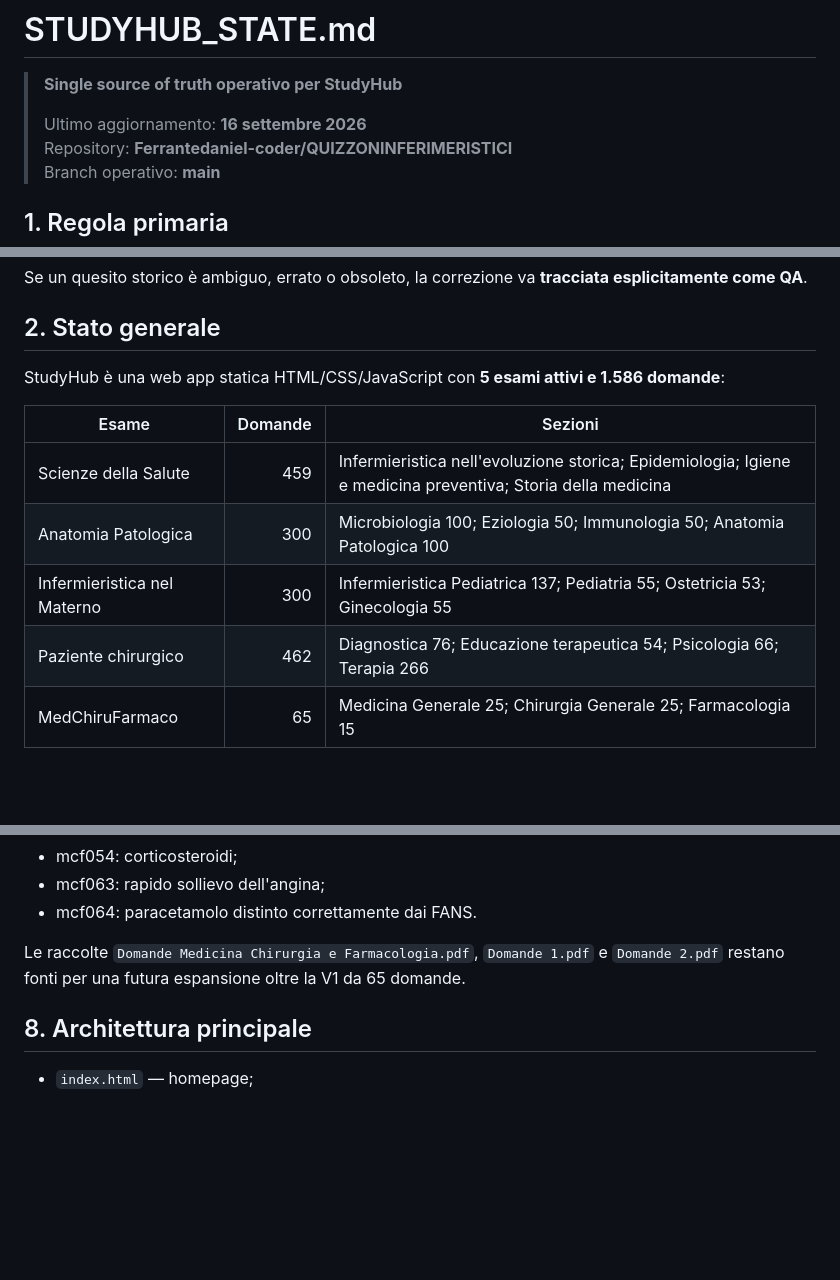
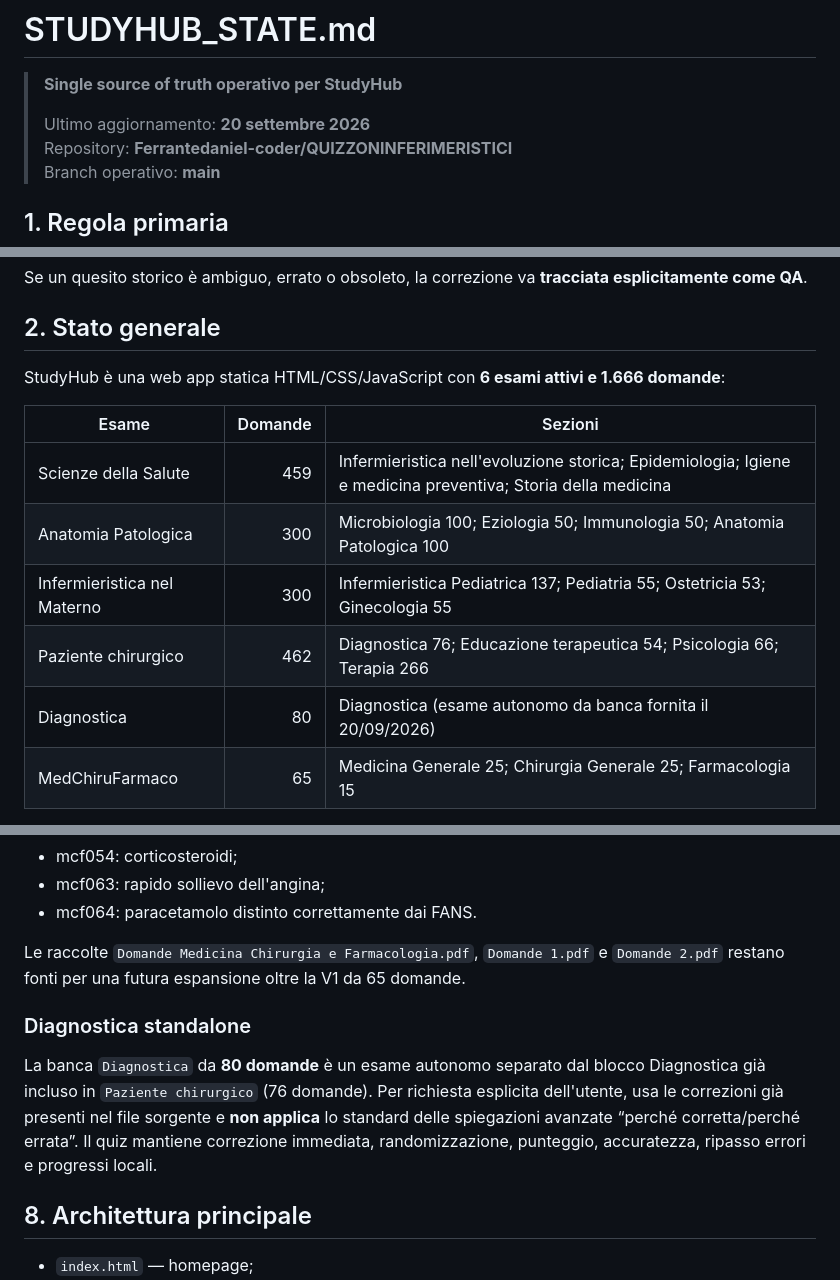
Before and after one commit to Ferrantedaniel-coder/QUIZZONINFERIMERISTICI, a Markdown page: STUDYHUB_STATE.md, 3 parts joined by grey strips. Rendered like a GitHub page; blank space fills up the shorter version.

Commit message:
Update StudyHub state for Diagnostica exam

```diff
--- a/STUDYHUB_STATE.md
+++ b/STUDYHUB_STATE.md
@@ -2,7 +2,7 @@
 
 > **Single source of truth operativo per StudyHub**
 >
-> Ultimo aggiornamento: **16 settembre 2026**
+> Ultimo aggiornamento: **20 settembre 2026**
 > Repository: **Ferrantedaniel-coder/QUIZZONINFERIMERISTICI**
 > Branch operativo: **main**
 
@@ -18,7 +18,7 @@ Se un quesito storico è ambiguo, errato o obsoleto, la correzione va **tracciat
 
 ## 2. Stato generale
 
-StudyHub è una web app statica HTML/CSS/JavaScript con **5 esami attivi e 1.586 domande**:
+StudyHub è una web app statica HTML/CSS/JavaScript con **6 esami attivi e 1.666 domande**:
 
 | Esame | Domande | Sezioni |
 |---|---:|---|
@@ -26,6 +26,7 @@ StudyHub è una web app statica HTML/CSS/JavaScript con **5 esami attivi e 1.586
 | Anatomia Patologica | 300 | Microbiologia 100; Eziologia 50; Immunologia 50; Anatomia Patologica 100 |
 | Infermieristica nel Materno | 300 | Infermieristica Pediatrica 137; Pediatria 55; Ostetricia 53; Ginecologia 55 |
 | Paziente chirurgico | 462 | Diagnostica 76; Educazione terapeutica 54; Psicologia 66; Terapia 266 |
+| Diagnostica | 80 | Diagnostica (esame autonomo da banca fornita il 20/09/2026) |
 | MedChiruFarmaco | 65 | Medicina Generale 25; Chirurgia Generale 25; Farmacologia 15 |
 
 StudyHub è organizzato in tre aree principali:
@@ -210,6 +211,10 @@ Fonte primaria banca V1: prova AulaWeb del 27/01/2015. Tre adattamenti sono trac
 
 Le raccolte `Domande Medicina Chirurgia e Farmacologia.pdf`, `Domande 1.pdf` e `Domande 2.pdf` restano fonti per una futura espansione oltre la V1 da 65 domande.
 
+### Diagnostica standalone
+
+La banca `Diagnostica` da **80 domande** è un esame autonomo separato dal blocco Diagnostica già incluso in `Paziente chirurgico` (76 domande). Per richiesta esplicita dell'utente, usa le correzioni già presenti nel file sorgente e **non applica** lo standard delle spiegazioni avanzate “perché corretta/perché errata”. Il quiz mantiene correzione immediata, randomizzazione, punteggio, accuratezza, ripasso errori e progressi locali.
+
 ## 8. Architettura principale
 
 - `index.html` — homepage;
```
Also changed, not shown: other parts of STUDYHUB_STATE.md (+2 -1 lines).
